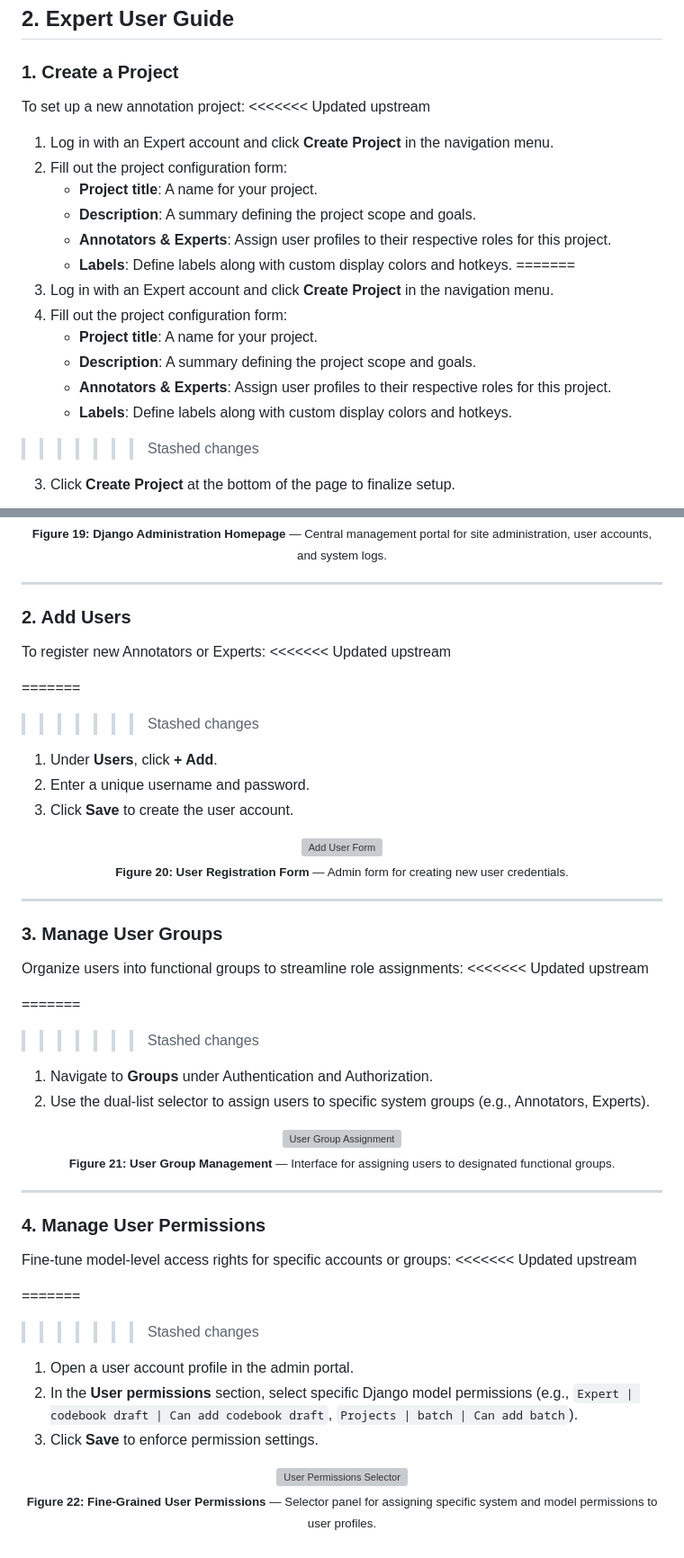
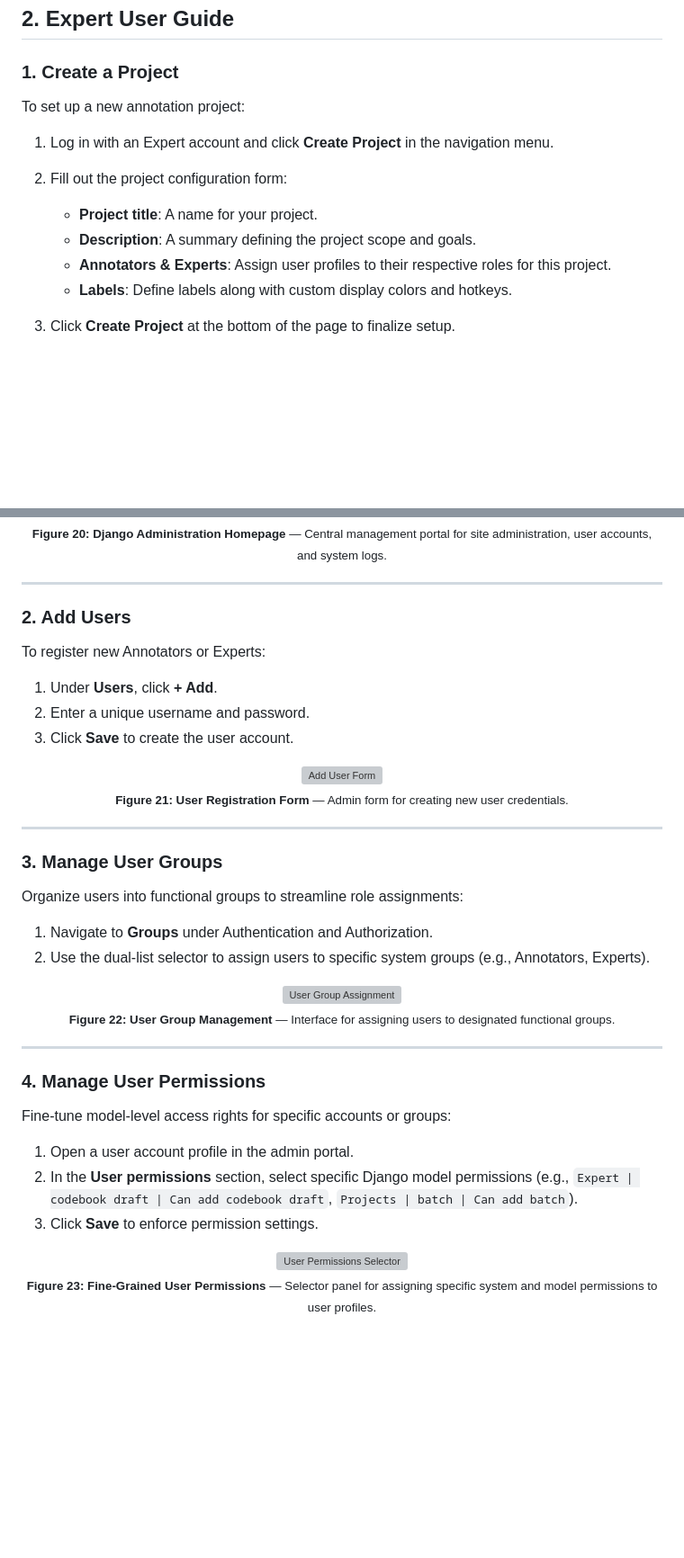
Before and after one commit to luerhard/arbiter, a Markdown page: docs/usage/index.md, 2 parts joined by grey strips. Shown at 90% size. Drawn GitHub-style; blank space fills up the shorter version; grey boxes are pictures that could not be loaded.

```diff
--- a/docs/usage/index.md
+++ b/docs/usage/index.md
@@ -82,22 +57,14 @@ Arbiter structures data labeling around three distinct user roles and a multi-st
 ### 1. Create a Project
 
 To set up a new annotation project:
-<<<<<<< Updated upstream
 
-1. Log in with an Expert account and click **Create Project** in the navigation menu.
-2. Fill out the project configuration form:
-   - **Project title**: A name for your project.
-   - **Description**: A summary defining the project scope and goals.
-   - **Annotators & Experts**: Assign user profiles to their respective roles for this project.
-   - **Labels**: Define labels along with custom display colors and hotkeys.
-=======
 1. Log in with an Expert account and click **Create Project** in the navigation menu.
 2. Fill out the project configuration form:
    * **Project title**: A name for your project.
    * **Description**: A summary defining the project scope and goals.
    * **Annotators & Experts**: Assign user profiles to their respective roles for this project.
    * **Labels**: Define labels along with custom display colors and hotkeys.
->>>>>>> Stashed changes
+
 3. Click **Create Project** at the bottom of the page to finalize setup.
 
 <p align="center">
@@ -337,7 +268,7 @@ Log in at `http://<your-server-ip>/admin`. The dashboard provides quick access t
 
 <p align="center">
   <img src="screenshots/admin.png" width="650" alt="Django Admin Homepage"><br>
-  <sub><b>Figure 19: Django Administration Homepage</b> — Central management portal for site administration, user accounts, and system logs.</sub>
+  <sub><b>Figure 20: Django Administration Homepage</b> — Central management portal for site administration, user accounts, and system logs.</sub>
 </p>
 
 ---
@@ -345,17 +276,13 @@ Log in at `http://<your-server-ip>/admin`. The dashboard provides quick access t
 ### 2. Add Users
 
 To register new Annotators or Experts:
-<<<<<<< Updated upstream
-
-=======
->>>>>>> Stashed changes
 1. Under **Users**, click **+ Add**.
 2. Enter a unique username and password.
 3. Click **Save** to create the user account.
 
 <p align="center">
   <img src="screenshots/admin_add_user.png" width="650" alt="Add User Form"><br>
-  <sub><b>Figure 20: User Registration Form</b> — Admin form for creating new user credentials.</sub>
+  <sub><b>Figure 21: User Registration Form</b> — Admin form for creating new user credentials.</sub>
 </p>
 
 ---
@@ -363,16 +290,12 @@ To register new Annotators or Experts:
 ### 3. Manage User Groups
 
 Organize users into functional groups to streamline role assignments:
-<<<<<<< Updated upstream
-
-=======
->>>>>>> Stashed changes
 1. Navigate to **Groups** under Authentication and Authorization.
 2. Use the dual-list selector to assign users to specific system groups (e.g., Annotators, Experts).
 
 <p align="center">
   <img src="screenshots/admin_user_groups.png" width="650" alt="User Group Assignment"><br>
-  <sub><b>Figure 21: User Group Management</b> — Interface for assigning users to designated functional groups.</sub>
+  <sub><b>Figure 22: User Group Management</b> — Interface for assigning users to designated functional groups.</sub>
 </p>
 
 ---
@@ -380,15 +303,11 @@ Organize users into functional groups to streamline role assignments:
 ### 4. Manage User Permissions
 
 Fine-tune model-level access rights for specific accounts or groups:
-<<<<<<< Updated upstream
-
-=======
->>>>>>> Stashed changes
 1. Open a user account profile in the admin portal.
 2. In the **User permissions** section, select specific Django model permissions (e.g., `Expert | codebook draft | Can add codebook draft`, `Projects | batch | Can add batch`).
 3. Click **Save** to enforce permission settings.
 
 <p align="center">
   <img src="screenshots/admin_user_permissions.png" width="650" alt="User Permissions Selector"><br>
-  <sub><b>Figure 22: Fine-Grained User Permissions</b> — Selector panel for assigning specific system and model permissions to user profiles.</sub>
+  <sub><b>Figure 23: Fine-Grained User Permissions</b> — Selector panel for assigning specific system and model permissions to user profiles.</sub>
 </p>
```
Also changed, not shown: other parts of docs/usage/index.md (+32 -93 lines), docs/usage/screenshots/workflow_diagram.png (added).
